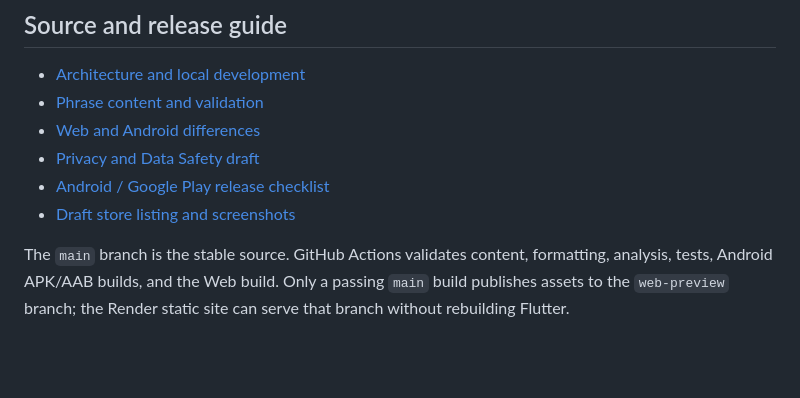
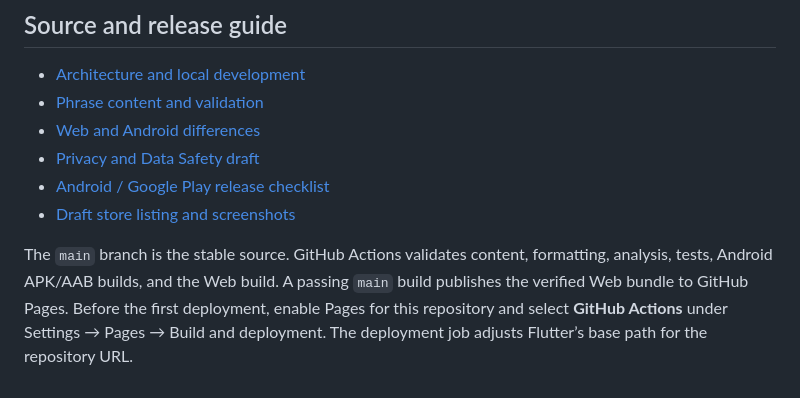
Before and after one commit to sharedbyatt-maker/thai-for-myanmar, a Markdown page: README.md, the part around the change. Rendered like a GitHub page; blank space fills up the shorter version.

Commit message:
docs: document GitHub Pages Web preview setup

```diff
--- a/README.md
+++ b/README.md
@@ -46,4 +46,4 @@ Ads are off unless `ENABLE_ADS=true` is passed at build time. A debug build uses
 - [Android / Google Play release checklist](docs/ANDROID_RELEASE.md)
 - [Draft store listing and screenshots](docs/STORE_LISTING.md)
 
-The `main` branch is the stable source. GitHub Actions validates content, formatting, analysis, tests, Android APK/AAB builds, and the Web build. Only a passing `main` build publishes assets to the `web-preview` branch; the Render static site can serve that branch without rebuilding Flutter.
+The `main` branch is the stable source. GitHub Actions validates content, formatting, analysis, tests, Android APK/AAB builds, and the Web build. A passing `main` build publishes the verified Web bundle to GitHub Pages. Before the first deployment, enable Pages for this repository and select **GitHub Actions** under Settings → Pages → Build and deployment. The deployment job adjusts Flutter’s base path for the repository URL.
```
